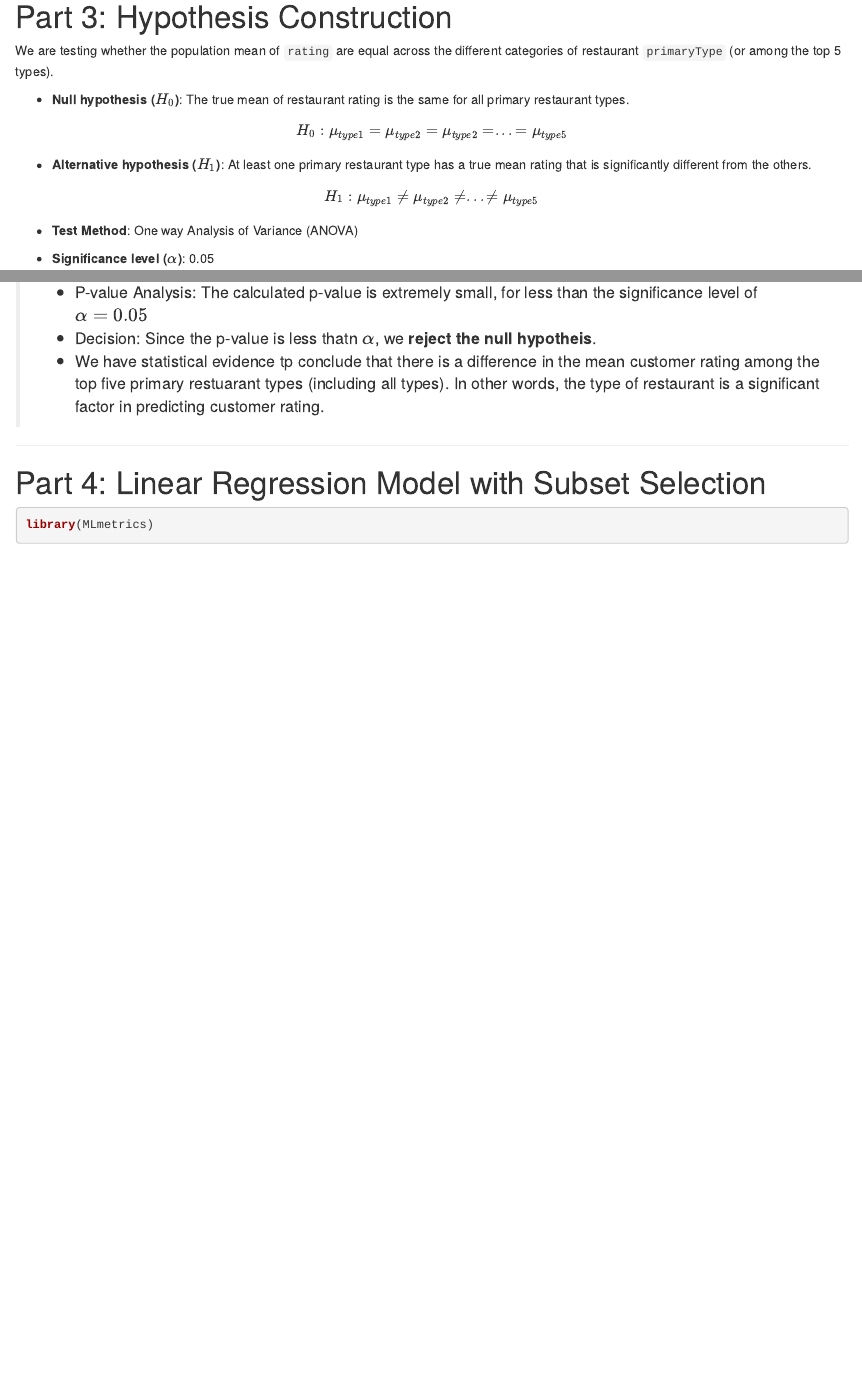
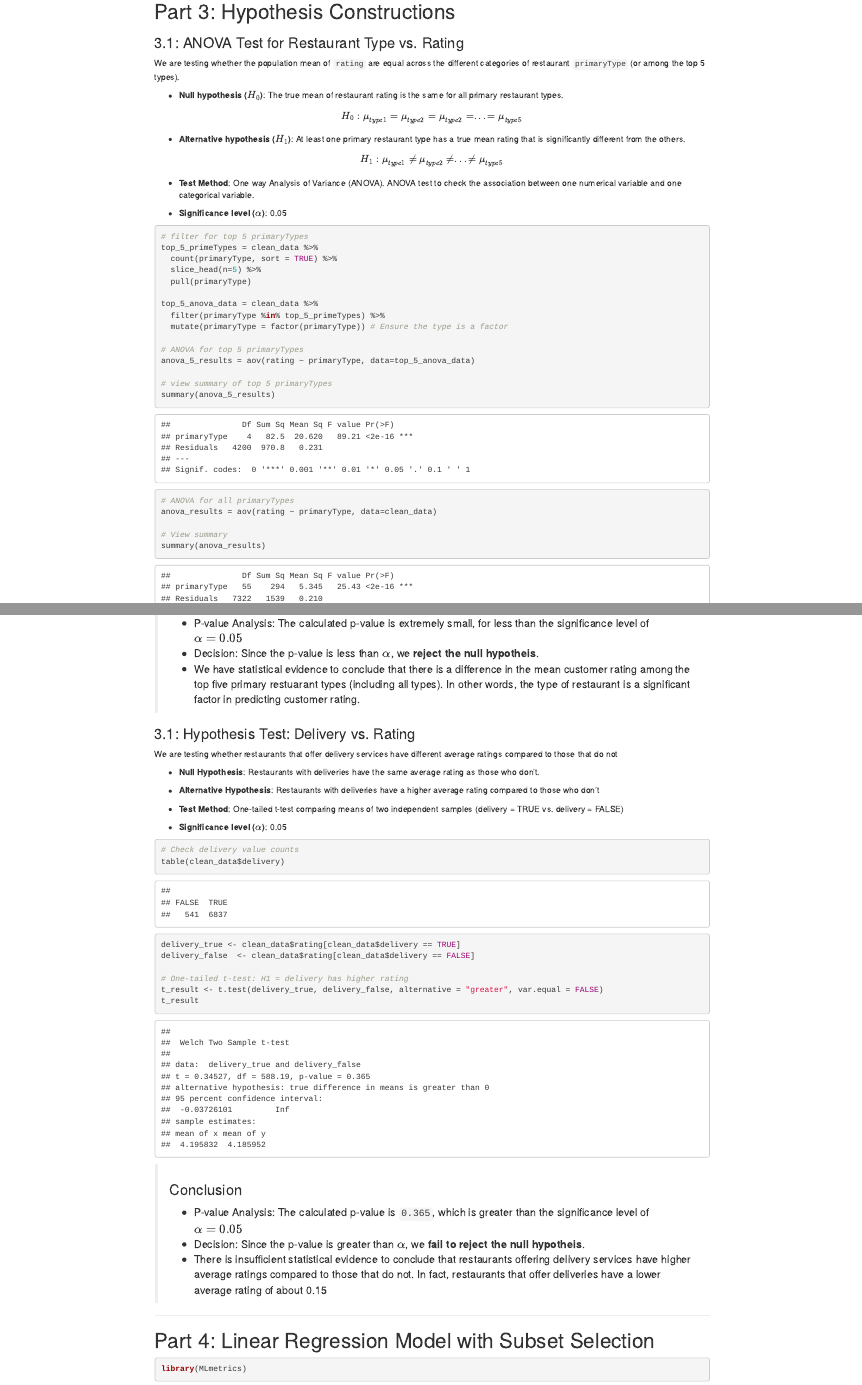
Before and after one commit to JawnMarc/Final_project, an R Markdown document (restaurant_in_chicago_data_analysis.Rmd): the page in a window 1100 px wide, from 13060 px down before the commit and from 9470 px down after it, so that both start at the same text, and a second part further down, joined at a grey line. Rendered offline with R 4.5, knitr and Pandoc, with nearby package versions; some code elsewhere in the file could not run offline.

Commit message:
Added a second hypothesis test

````diff
--- a/restaurant_in_chicago_data_analysis.Rmd
+++ b/restaurant_in_chicago_data_analysis.Rmd
@@ -54,7 +54,7 @@ summary(restuarant_data)
 colnames(restuarant_data)
 
 # View data in highly formatted output
-#datatable(restuarant_data)
+datatable(restuarant_data)
 ```
 
 ### 1.3: Attributes to Drop
@@ -262,8 +262,9 @@ boxplot(x=clean_data$rating, main="Ratings of Restaurants in Chicago", col="ligh
 
 
 <hr>
-# Part 3: Hypothesis Construction
+# Part 3: Hypothesis Constructions
 
+### 3.1: ANOVA Test for Restaurant Type vs. Rating
 We are testing whether the population mean of `rating` are equal across the different categories of restaurant
 `primaryType` (or among the top 5 types).
 
@@ -276,7 +277,7 @@ We are testing whether the population mean of `rating` are equal across the diff
 
 \[ H_1: {\mu}_{type1} \ne {\mu}_{type2} \ne ... \ne {\mu}_{type5} \]
 
-* **Test Method**: One way Analysis of Variance (ANOVA)
+* **Test Method**: One way Analysis of Variance (ANOVA). ANOVA test to check the association between one numerical variable and one categorical variable.
 
 * **Significance level ($\alpha$)**: 0.05
 
@@ -309,8 +310,41 @@ summary(anova_results)
 > ### Conclusion
 
 > * P-value Analysis: The calculated p-value is extremely small, for less than the significance level of $\alpha=0.05$
-> * Decision: Since the p-value is less thatn $\alpha$, we **reject the null hypotheis**.
-> * We have statistical evidence tp conclude that there is a difference in the mean customer rating among the top five primary restuarant types (including all types). In other words, the type of restaurant is a significant factor in predicting customer rating.
+> * Decision: Since the p-value is less than $\alpha$, we **reject the null hypotheis**.
+> * We have statistical evidence to conclude that there is a difference in the mean customer rating among the top five primary restuarant types (including all types). In other words, the type of restaurant is a significant factor in predicting customer rating.
+
+
+### 3.1: Hypothesis Test: Delivery vs. Rating
+
+We are testing whether restaurants that offer delivery services have different average ratings compared to those that do not
+
+- **Null Hypothesis**: Restaurants with deliveries have the same average rating as those who don't.
+
+- **Alternative Hypothesis**: Restaurants with deliveries have a higher average rating compared to those who don't
+
+- **Test Method**: One-tailed t-test comparing means of two independent samples (delivery = TRUE vs. delivery = FALSE)
+
+- **Significance level ($\alpha$)**: 0.05
+
+```{r}
+# Check delivery value counts
+table(clean_data$delivery)
+delivery_true <- clean_data$rating[clean_data$delivery == TRUE]
+delivery_false  <- clean_data$rating[clean_data$delivery == FALSE]
+
+# One-tailed t-test: H1 = delivery has higher rating
+t_result <- t.test(delivery_true, delivery_false, alternative = "greater", var.equal = FALSE)
+t_result
+```
+
+> ### Conclusion
+> * P-value Analysis: The calculated p-value is `0.365`, which is greater than the significance level of $\alpha=0.05$
+> * Decision: Since the p-value is greater than $\alpha$, we **fail to reject
+the null hypotheis**.
+> * There is insufficient statistical evidence to conclude that restaurants offering delivery services have higher average ratings compared
+to those that do not. In fact, restaurants that offer deliveries have a lower average rating of about 0.15
+
+
 
 <hr>
 # Part 4: Linear Regression Model with Subset Selection
````
